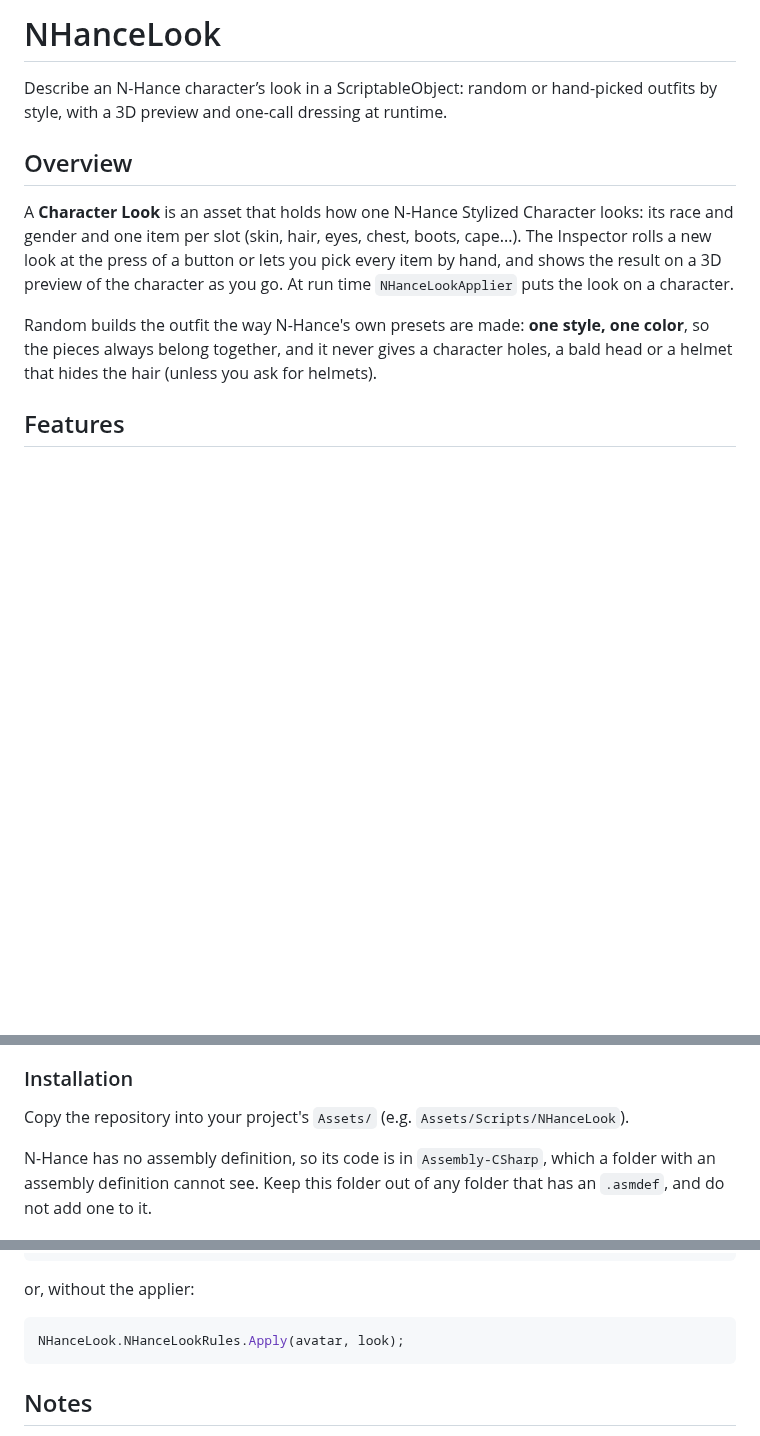
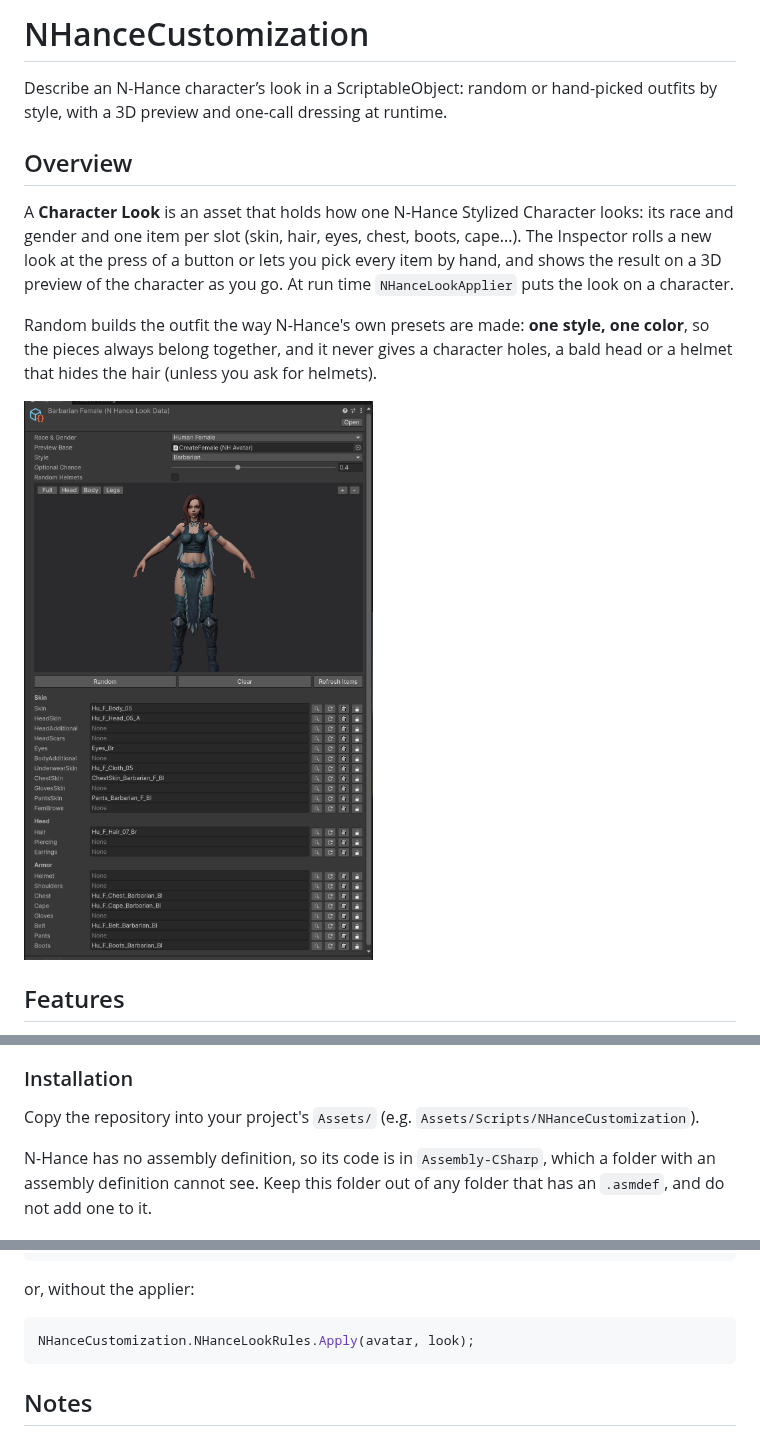
Before and after one commit to fatihgezerx/NHanceCustomization, a Markdown page: README.md, 3 parts joined by grey strips. Rendered like a GitHub page; pictures changed too: ScreenShots/CostumuzationSS.png (added); blank space fills up the shorter version.

````diff
--- a/README.md
+++ b/README.md
@@ -1,4 +1,4 @@
-# NHanceLook
+# NHanceCustomization
 
 Describe an N-Hance character’s look in a ScriptableObject: random or hand-picked outfits by style, with a 3D preview and one-call dressing at runtime.
 
@@ -7,6 +7,8 @@ Describe an N-Hance character’s look in a ScriptableObject: random or hand-pic
 A **Character Look** is an asset that holds how one N-Hance Stylized Character looks: its race and gender and one item per slot (skin, hair, eyes, chest, boots, cape...). The Inspector rolls a new look at the press of a button or lets you pick every item by hand, and shows the result on a 3D preview of the character as you go. At run time `NHanceLookApplier` puts the look on a character.
 
 Random builds the outfit the way N-Hance's own presets are made: **one style, one color**, so the pieces always belong together, and it never gives a character holes, a bald head or a helmet that hides the hair (unless you ask for helmets).
+
+![Character Look inspector with the 3D preview and the item slots](ScreenShots/CostumuzationSS.png)
 
 ## Features
 
@@ -30,7 +32,7 @@ Random builds the outfit the way N-Hance's own presets are made: **one style, on
 
 ### Installation
 
-Copy the repository into your project's `Assets/` (e.g. `Assets/Scripts/NHanceLook`).
+Copy the repository into your project's `Assets/` (e.g. `Assets/Scripts/NHanceCustomization`).
 
 N-Hance has no assembly definition, so its code is in `Assembly-CSharp`, which a folder with an assembly definition cannot see. Keep this folder out of any folder that has an `.asmdef`, and do not add one to it.
 
@@ -51,7 +53,7 @@ applier.Apply();
 or, without the applier:
 
 ```csharp
-NHanceLook.NHanceLookRules.Apply(avatar, look);
+NHanceCustomization.NHanceLookRules.Apply(avatar, look);
 ```
 
 ## Notes
````
Also changed, not shown: 10 other files.
